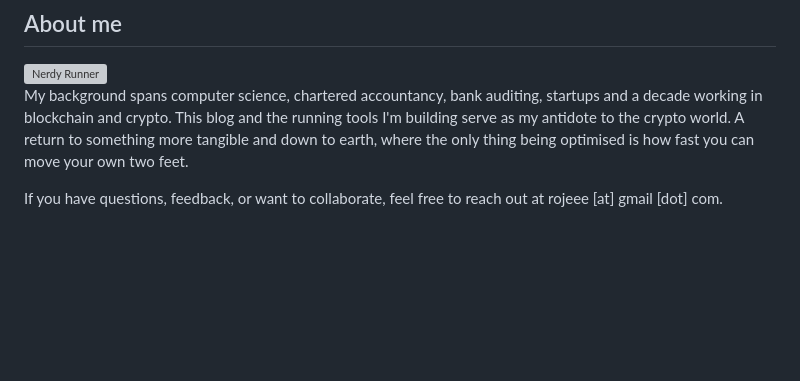
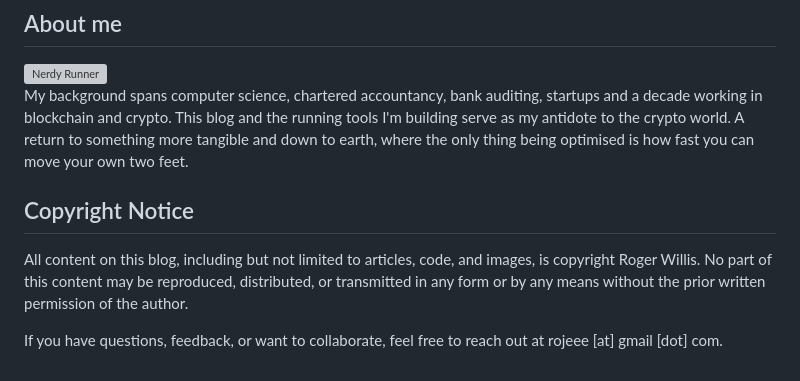
Before and after one commit to roger-that-dev/nerd-athletic-blog, a Markdown page: static/about/index.md, the part around the change. Drawn GitHub-style; blank space fills up the shorter version; grey boxes are pictures that could not be loaded.

Commit message:
Add copyright notice to the about page
- Included a new section outlining the copyright ownership of all blog content.
- Clarified restrictions on reproduction and distribution of the content without permission.

```diff
--- a/static/about/index.md
+++ b/static/about/index.md
@@ -59,4 +59,8 @@ This site is built with custom Python tooling. It's a static site generator whic
 
 My background spans computer science, chartered accountancy, bank auditing, startups and a decade working in blockchain and crypto. This blog and the running tools I'm building serve as my antidote to the crypto world. A return to something more tangible and down to earth, where the only thing being optimised is how fast you can move your own two feet.
 
+## Copyright Notice
+
+All content on this blog, including but not limited to articles, code, and images, is copyright Roger Willis. No part of this content may be reproduced, distributed, or transmitted in any form or by any means without the prior written permission of the author.
+
 If you have questions, feedback, or want to collaborate, feel free to reach out at rojeee [at] gmail [dot] com.
```
